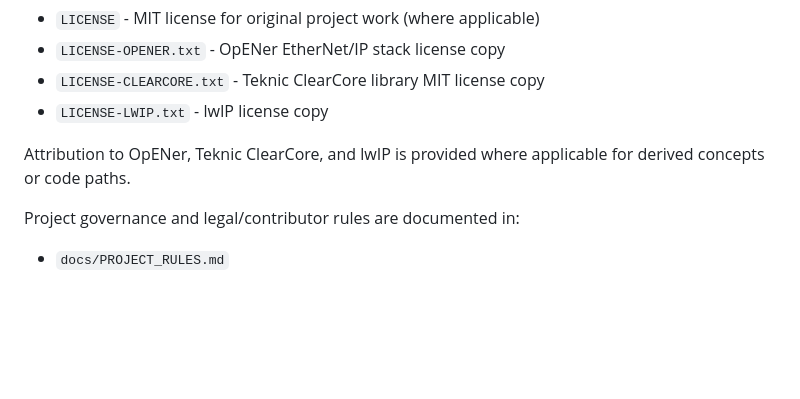
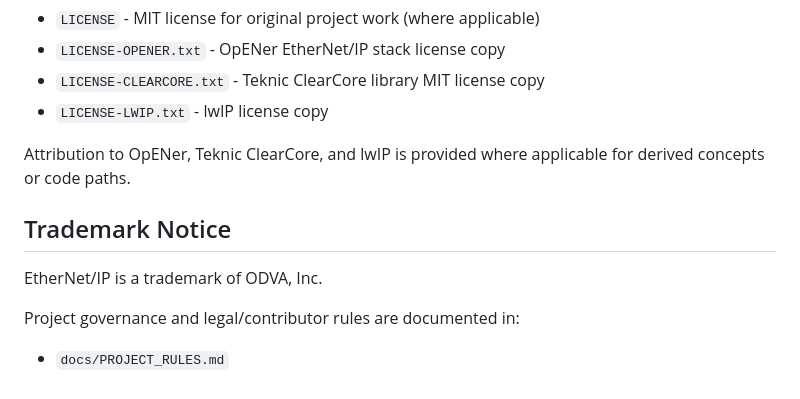
Before and after one commit to AGSweeney/ClearCore-Motion-Stack, a Markdown page: README.md, the part around the change. Rendered like a GitHub page; blank space fills up the shorter version.

```diff
--- a/README.md
+++ b/README.md
@@ -136,6 +136,10 @@ This repository includes the following license files at the root:
 
 Attribution to OpENer, Teknic ClearCore, and lwIP is provided where applicable for derived concepts or code paths.
 
+## Trademark Notice
+
+EtherNet/IP is a trademark of ODVA, Inc.
+
 Project governance and legal/contributor rules are documented in:
 
 - `docs/PROJECT_RULES.md`
```
